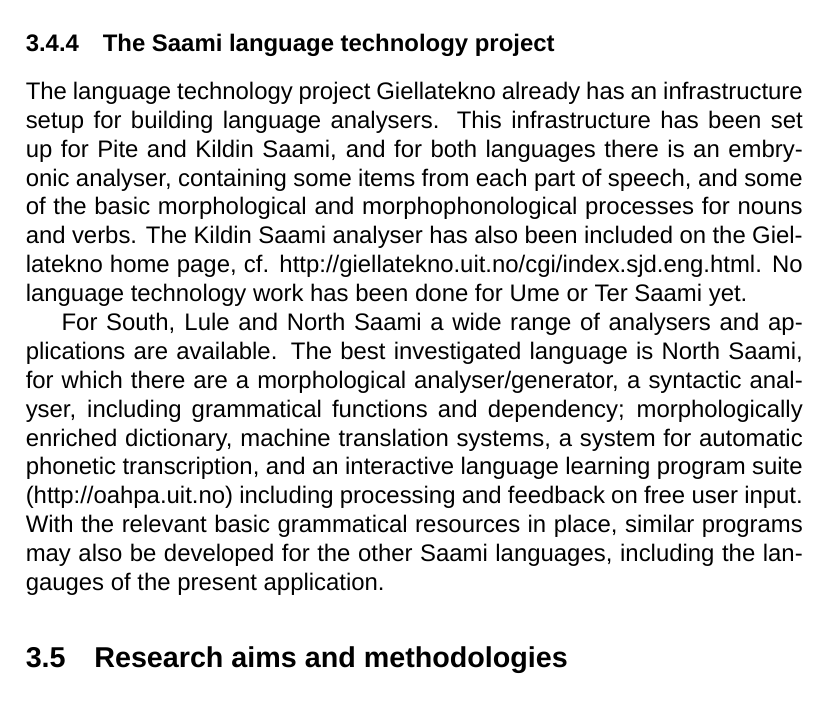
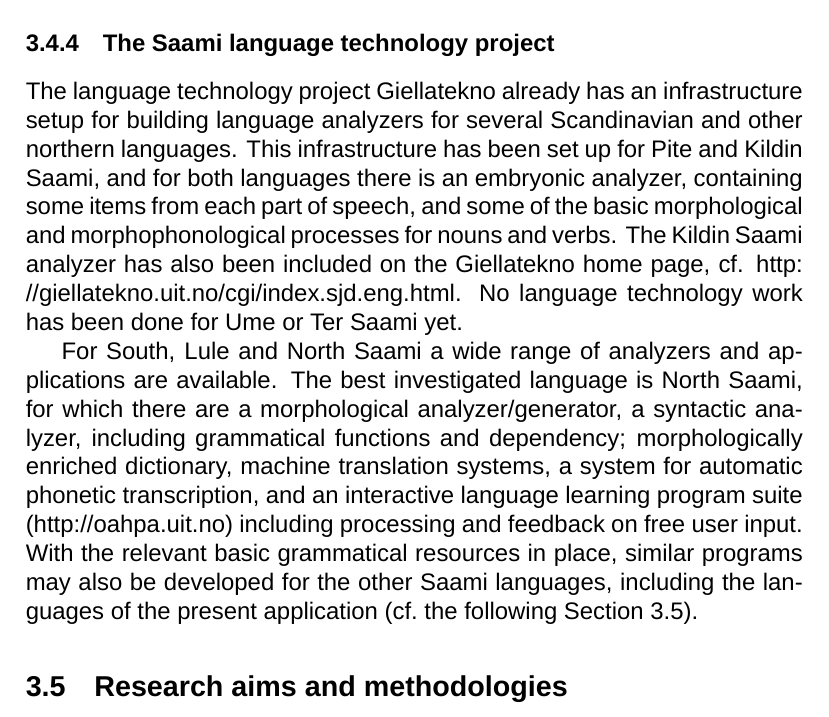
Before and after one commit to giellalt/lang-sjd, a LaTeX document (dobes10/KolaPiteDobes.tex): part of page 21 of 44, cut so that both start at the same text. Compiled offline with XeLaTeX; a missing font is replaced by an installed copy or a similar font; a missing bibliography style is replaced by a similar one.

Commit message:
Corpus search tools at DoBeS, Corpus search tools at ELAR, The Saami language tech... - cleaned up, minor changes, additions

```diff
--- a/dobes10/KolaPiteDobes.tex
+++ b/dobes10/KolaPiteDobes.tex
@@ -381,14 +381,13 @@ The first ELAR resources from a variety of HRELP-funded projects only went onlin
 %\item ELAN annotations can be searched (off-line) using the DoBeS tools
 %\end{itemize}
 
-\subsubsection{The Saami language technology project}%not finished, needs input from GT
+\subsubsection{The Saami language technology project}
 
-The language technology project Giellatekno already has an infrastructure setup for building language analysers. This infrastructure has been set up for Pite and Kildin Saami, and for both languages there is an embryonic analyser, containing some items from each part of speech, and some of the basic morphological and morphophonological processes for nouns and verbs. The Kildin Saami analyser has also been included on the Giellatekno home page, cf. \url{http://giellatekno.uit.no/cgi/index.sjd.eng.html}.  No language technology work has been done for Ume or Ter Saami yet.
+The language technology project Giellatekno already has an infrastructure setup for building language analyzers for several Scandinavian and other northern languages. This infrastructure has been set up for Pite and Kildin Saami, and for both languages there is an embryonic analyzer, containing some items from each part of speech, and some of the basic morphological and morphophonological processes for nouns and verbs. The Kildin Saami analyzer has also been included on the Giellatekno home page, cf. \url{http://giellatekno.uit.no/cgi/index.sjd.eng.html}.  No language technology work has been done for Ume or Ter Saami yet.
 
-For South, Lule and North Saami a wide range of analysers and applications are available. The best investigated language is North Saami, for which there are a morphological analyser/generator, a syntactic analyser, including grammatical functions and dependency; morphologically enriched dictionary, machine translation systems, a system for automatic phonetic transcription, and an interactive language learning program suite (\url{http://oahpa.uit.no}) including processing and feedback on free user input. With the relevant basic grammatical resources in place, similar programs may also be developed for the other Saami languages, including the langauges of the present application.
-% doubling next chapter? perhaps it is ok...
+For South, Lule and North Saami a wide range of analyzers and applications are available. The best investigated language is North Saami, for which there are a morphological analyzer/generator, a syntactic analyzer, including grammatical functions and dependency; morphologically enriched dictionary, machine translation systems, a system for automatic phonetic transcription, and an interactive language learning program suite (\url{http://oahpa.uit.no}) including processing and feedback on free user input. With the relevant basic grammatical resources in place, similar programs may also be developed for the other Saami languages, including the languages of the present application (cf.~the following Section \ref{aimsmethod}).
 
-\subsection{Research aims and methodologies}%rather finished, needs a couple ergänzungen
+\subsection{Research aims and methodologies}\label{aimsmethod}%rather finished, needs a couple ergänzungen
 
 In addition to its general aim of contributing to the documentation and revitalization of endangered languages, the project will work within the framework of the following three main areas: 1) formal linguistic description (morphology and syntax as basis for parser creation), 2) computational linguistics (creation of parsers), and 3) programming (creation of lexica and other tools). The main goal of the project is twofold: 1) to apply language technology tools (more precisely: finite-state transducers and constraint grammar) to efficiently supplement DoBeS and ELAR multimedia corpora of digitized, transliterated and translated texts with consistent annotations, and 2) using the resulting annotated corpora, to then create practical applications such as paradigm and word-form generators, interactive teaching materials and electronic lexica.
 
```
